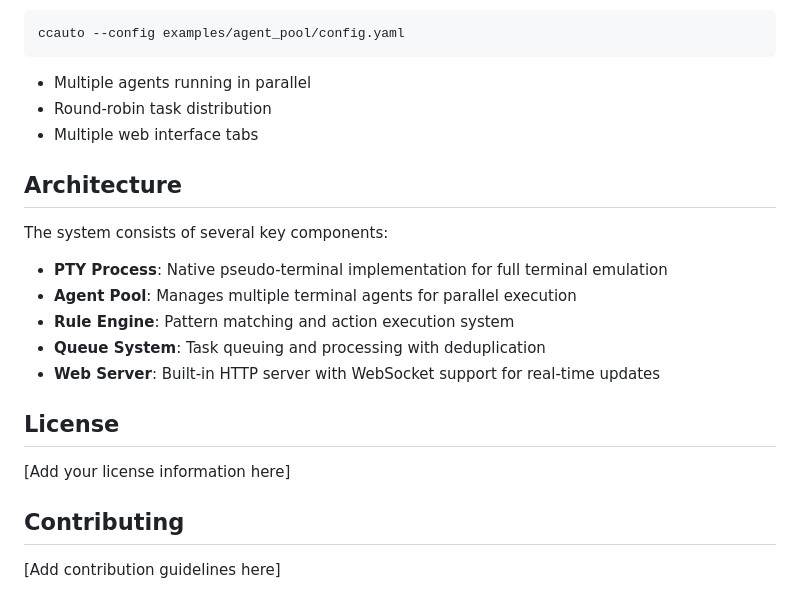
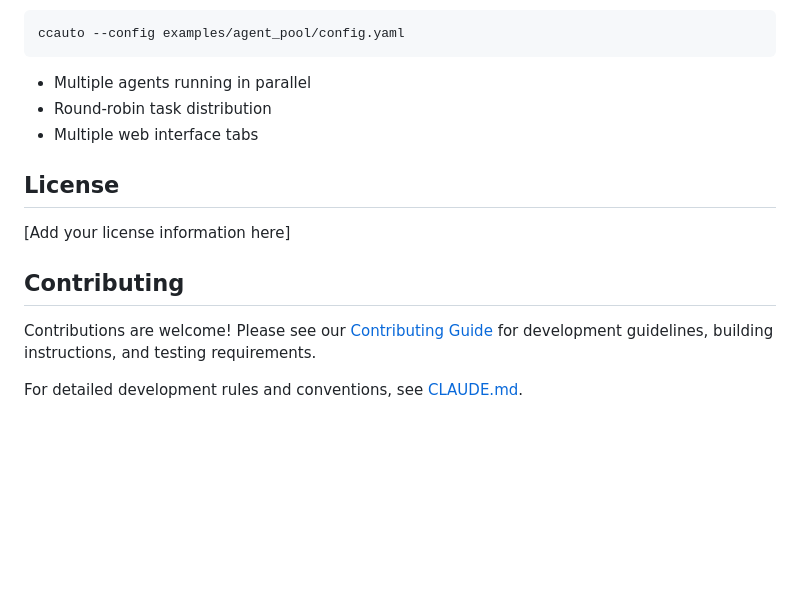
Before and after one commit to sonesuke/ccagents, a Markdown page: README.md, the part around one of its changes. Rendered like a GitHub page; blank space fills up the shorter version.

```diff
--- a/README.md
+++ b/README.md
@@ -227,20 +167,12 @@ ccauto --config examples/agent_pool/config.yaml
 - Round-robin task distribution
 - Multiple web interface tabs
 
-## Architecture
-
-The system consists of several key components:
-
-- **PTY Process**: Native pseudo-terminal implementation for full terminal emulation
-- **Agent Pool**: Manages multiple terminal agents for parallel execution
-- **Rule Engine**: Pattern matching and action execution system
-- **Queue System**: Task queuing and processing with deduplication
-- **Web Server**: Built-in HTTP server with WebSocket support for real-time updates
-
 ## License
 
 [Add your license information here]
 
 ## Contributing
 
-[Add contribution guidelines here]
+Contributions are welcome! Please see our [Contributing Guide](CONTRIBUTING.md) for development guidelines, building instructions, and testing requirements.
+
+For detailed development rules and conventions, see [CLAUDE.md](CLAUDE.md).
```
Also changed, not shown: other parts of README.md (+0 -60 lines), CONTRIBUTING.md (added, +202 -0 lines).
